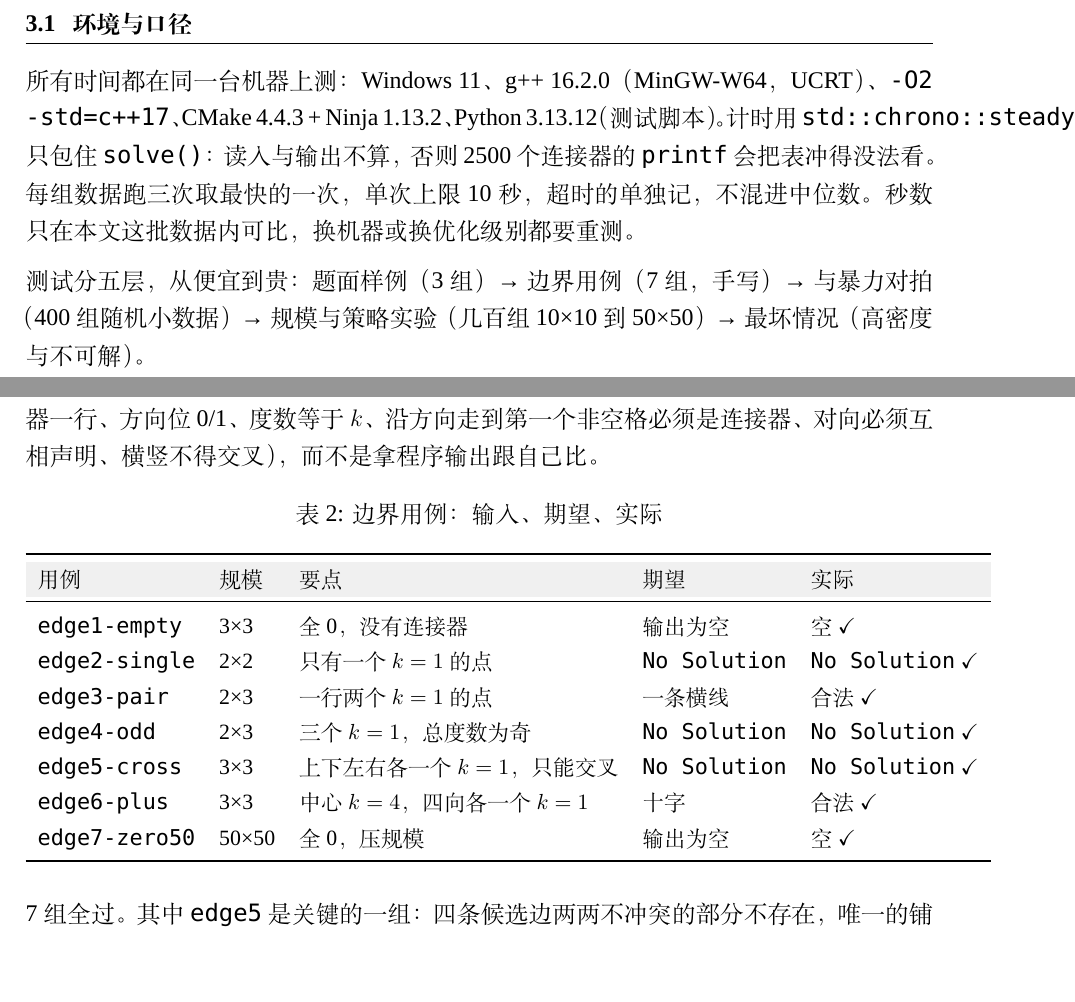
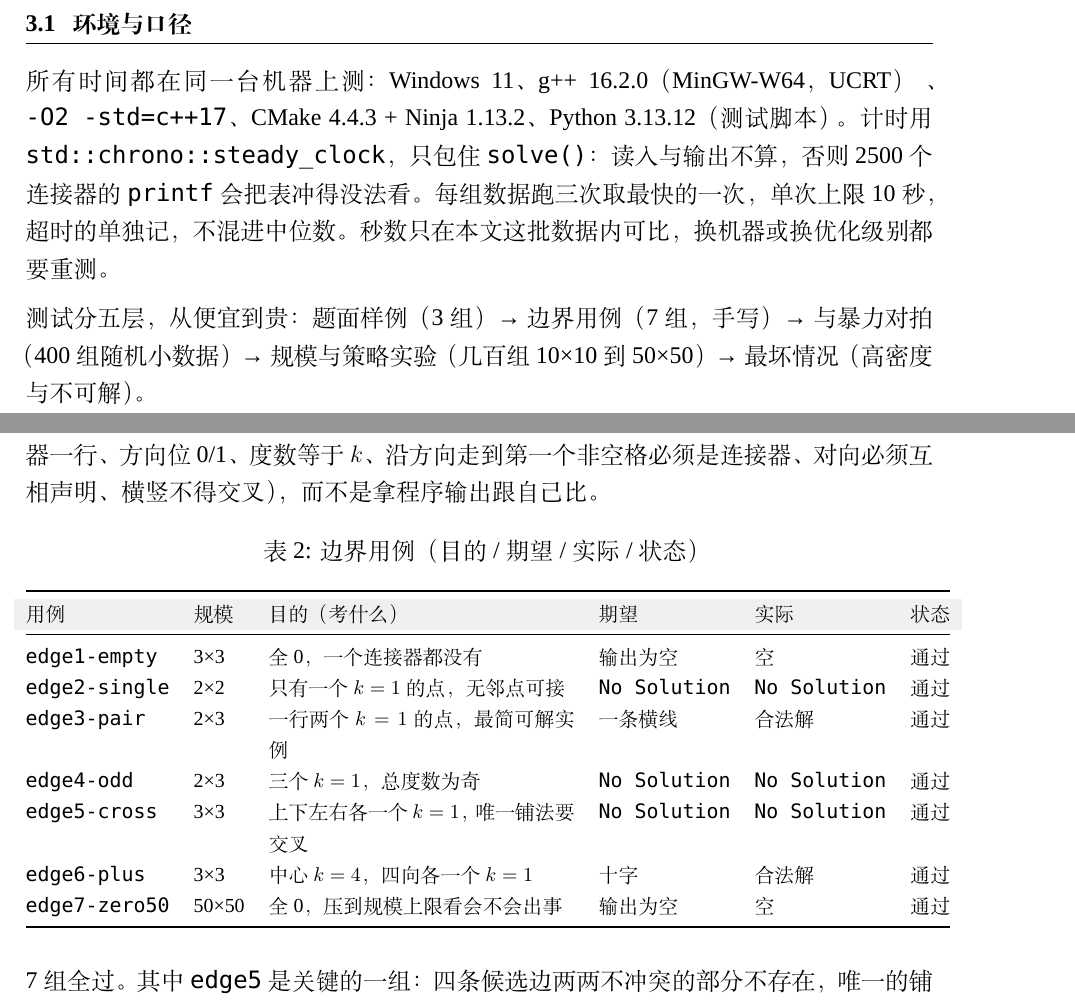
Before and after one commit to shihoghmean/ads-recover-the-design, a LaTeX document (documents/report.tex): two parts of pages 7 and 8 of 28, joined at a grey line, cut so that both start at the same text, the shorter picture padded with empty space. Compiled offline with XeLaTeX; a missing font is replaced by an installed copy or a similar font.

Commit message:
docs: 边界用例表改成课程要求的 目的/期望/实际/状态 五列，补签名栏

```diff
--- a/documents/report.tex
+++ b/documents/report.tex
@@ -83,6 +83,8 @@
 % 段首不缩进、段与段之间留小空档，靠标题横线和表格底色分区
 \setlength{\parindent}{0pt}
 \setlength{\parskip}{0.5em}
+% 长代码串（std::chrono::steady_clock 之类）不能断词，给一点弹性，免得行尾冲出版心
+\setlength{\emergencystretch}{2em}
 
 \begin{document}
 
@@ -307,19 +309,19 @@ dfs():
 
 \begin{table}[htbp]
 \centering
-\caption{边界用例：输入、期望、实际}
-\small
-\begin{tabular}{lllll}
+\caption{边界用例（目的 / 期望 / 实际 / 状态）}
+\footnotesize
+\begin{tabular}{@{}llp{5.4cm}lll@{}}
 \toprule
-\rowcolor{gray!12}用例 & 规模 & 要点 & 期望 & 实际 \\
+\rowcolor{gray!12}用例 & 规模 & 目的（考什么） & 期望 & 实际 & 状态 \\
 \midrule
-\code{edge1-empty} & 3×3 & 全 0，没有连接器 & 输出为空 & 空 \checkmark \\
-\code{edge2-single} & 2×2 & 只有一个 $k=1$ 的点 & \code{No Solution} & \code{No Solution} \checkmark \\
-\code{edge3-pair} & 2×3 & 一行两个 $k=1$ 的点 & 一条横线 & 合法 \checkmark \\
-\code{edge4-odd} & 2×3 & 三个 $k=1$，总度数为奇 & \code{No Solution} & \code{No Solution} \checkmark \\
-\code{edge5-cross} & 3×3 & 上下左右各一个 $k=1$，只能交叉 & \code{No Solution} & \code{No Solution} \checkmark \\
-\code{edge6-plus} & 3×3 & 中心 $k=4$，四向各一个 $k=1$ & 十字 & 合法 \checkmark \\
-\code{edge7-zero50} & 50×50 & 全 0，压规模 & 输出为空 & 空 \checkmark \\
+\code{edge1-empty} & 3×3 & 全 0，一个连接器都没有 & 输出为空 & 空 & 通过 \\
+\code{edge2-single} & 2×2 & 只有一个 $k=1$ 的点，无邻点可接 & \code{No Solution} & \code{No Solution} & 通过 \\
+\code{edge3-pair} & 2×3 & 一行两个 $k=1$ 的点，最简可解实例 & 一条横线 & 合法解 & 通过 \\
+\code{edge4-odd} & 2×3 & 三个 $k=1$，总度数为奇 & \code{No Solution} & \code{No Solution} & 通过 \\
+\code{edge5-cross} & 3×3 & 上下左右各一个 $k=1$，唯一铺法要交叉 & \code{No Solution} & \code{No Solution} & 通过 \\
+\code{edge6-plus} & 3×3 & 中心 $k=4$，四向各一个 $k=1$ & 十字 & 合法解 & 通过 \\
+\code{edge7-zero50} & 50×50 & 全 0，压到规模上限看会不会出事 & 输出为空 & 空 & 通过 \\
 \bottomrule
 \end{tabular}
 \end{table}
```
Also changed, not shown: documents/report.pdf.
